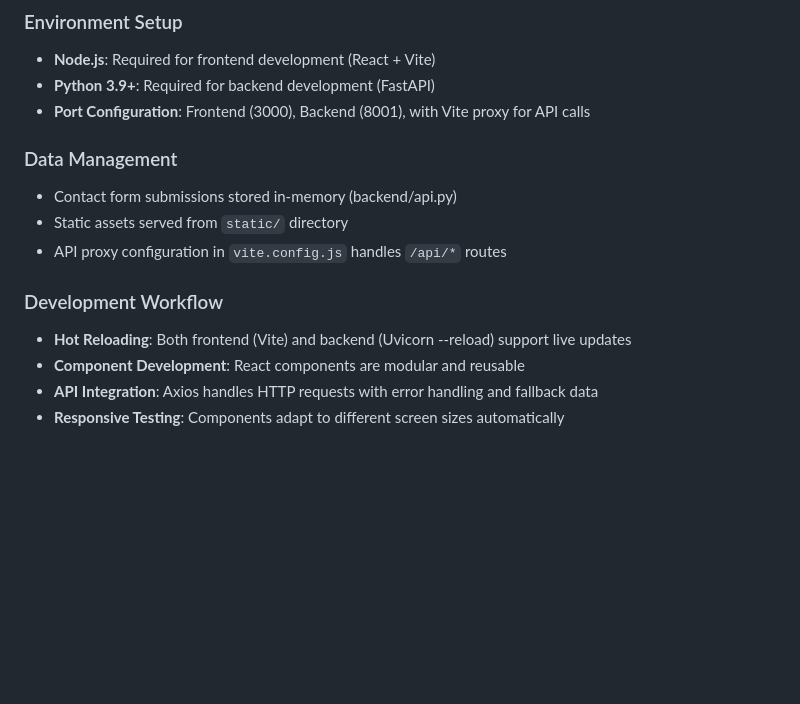
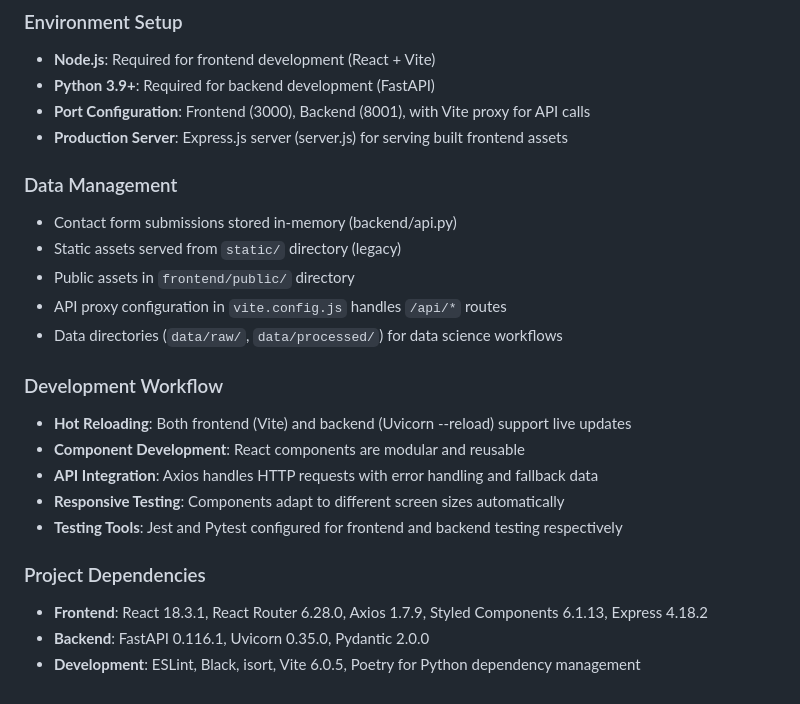
Before and after one commit to illmakeithappen/gitthub, a Markdown page: CLAUDE.md, the part around one of its changes. Drawn GitHub-style; blank space fills up the shorter version.

```diff
--- a/CLAUDE.md
+++ b/CLAUDE.md
@@ -125,14 +149,23 @@ The FastAPI backend provides the following endpoints:
 - **Node.js**: Required for frontend development (React + Vite)
 - **Python 3.9+**: Required for backend development (FastAPI)
 - **Port Configuration**: Frontend (3000), Backend (8001), with Vite proxy for API calls
+- **Production Server**: Express.js server (server.js) for serving built frontend assets
 
 ### Data Management
 - Contact form submissions stored in-memory (backend/api.py)
-- Static assets served from `static/` directory
+- Static assets served from `static/` directory (legacy)
+- Public assets in `frontend/public/` directory
 - API proxy configuration in `vite.config.js` handles `/api/*` routes
+- Data directories (`data/raw/`, `data/processed/`) for data science workflows
 
 ### Development Workflow
 - **Hot Reloading**: Both frontend (Vite) and backend (Uvicorn --reload) support live updates
 - **Component Development**: React components are modular and reusable
 - **API Integration**: Axios handles HTTP requests with error handling and fallback data
 - **Responsive Testing**: Components adapt to different screen sizes automatically
+- **Testing Tools**: Jest and Pytest configured for frontend and backend testing respectively
+
+### Project Dependencies
+- **Frontend**: React 18.3.1, React Router 6.28.0, Axios 1.7.9, Styled Components 6.1.13, Express 4.18.2
+- **Backend**: FastAPI 0.116.1, Uvicorn 0.35.0, Pydantic 2.0.0
+- **Development**: ESLint, Black, isort, Vite 6.0.5, Poetry for Python dependency management
```
Also changed, not shown: other parts of CLAUDE.md (+33 -9 lines).
